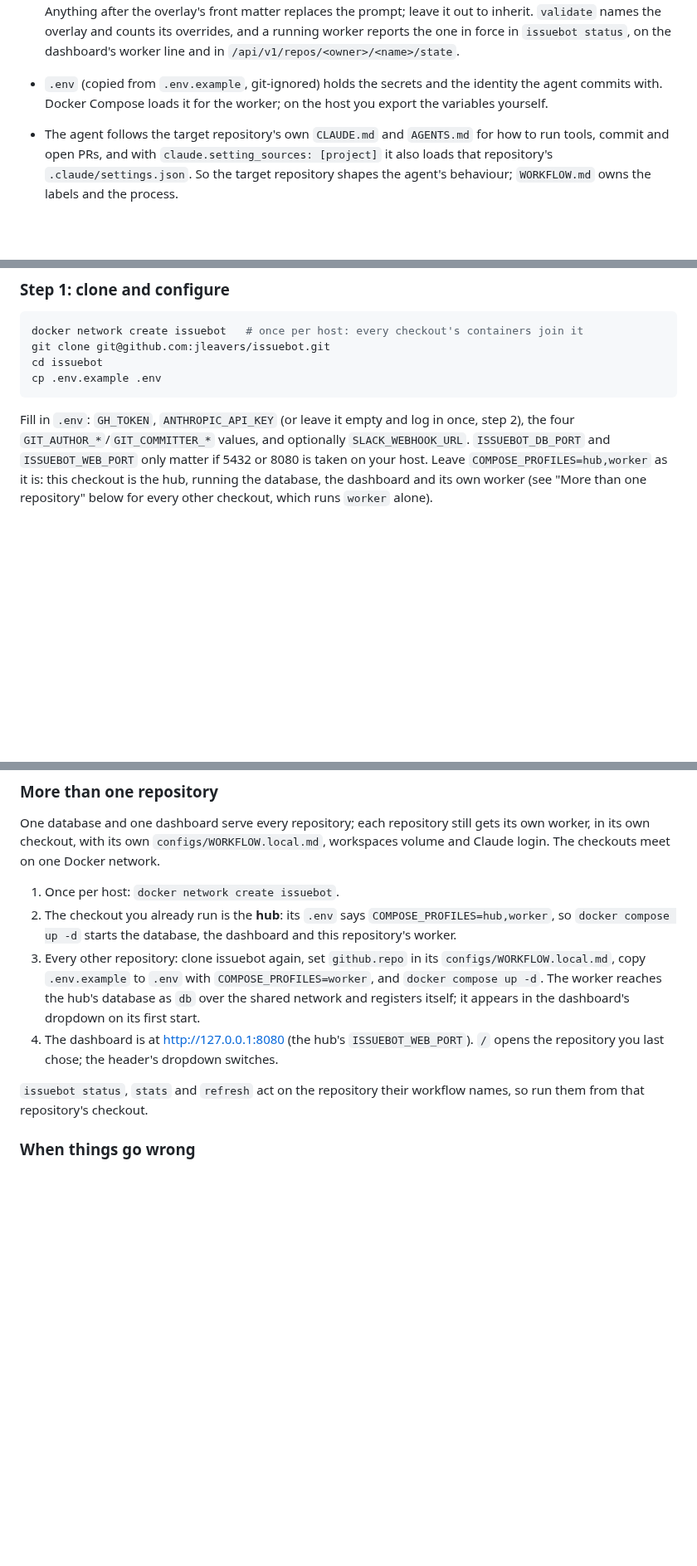
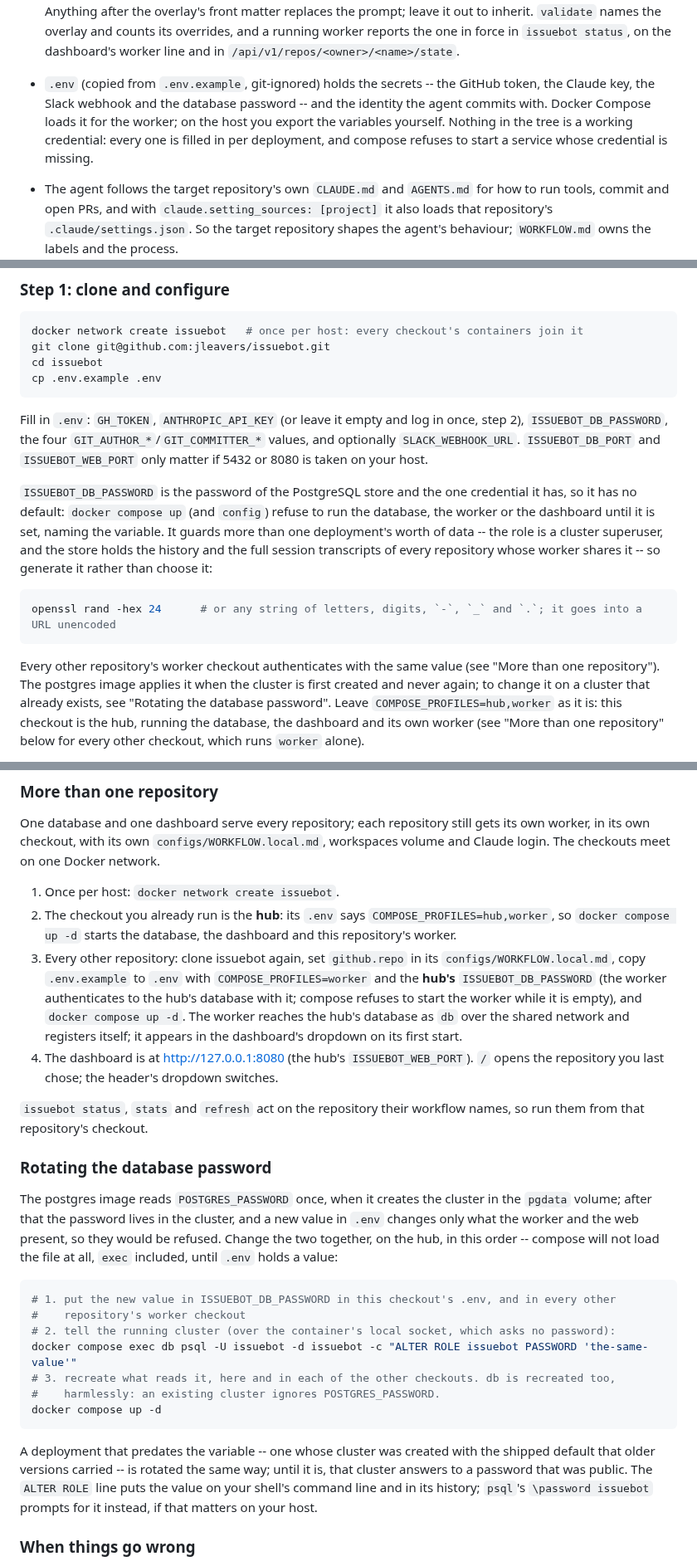
Before and after one commit to jleavers/issuebot, a Markdown page: README.md, 3 parts joined by grey strips. Shown at 83% size. Rendered like a GitHub page; blank space fills up the shorter version.

````diff
--- a/README.md
+++ b/README.md
@@ -53,9 +53,11 @@ issues that triage is most of the value.
   names the overlay and counts its overrides, and a running worker reports the one in force
   in `issuebot status`, on the dashboard's worker line and in
   `/api/v1/repos/<owner>/<name>/state`.
-- `.env` (copied from `.env.example`, git-ignored) holds the secrets and the identity the
-  agent commits with. Docker Compose loads it for the worker; on the host you export the
-  variables yourself.
+- `.env` (copied from `.env.example`, git-ignored) holds the secrets -- the GitHub token, the
+  Claude key, the Slack webhook and the database password -- and the identity the agent
+  commits with. Docker Compose loads it for the worker; on the host you export the variables
+  yourself. Nothing in the tree is a working credential: every one is filled in per
+  deployment, and compose refuses to start a service whose credential is missing.
 - The agent follows the target repository's own `CLAUDE.md` and `AGENTS.md` for how to run
   tools, commit and open PRs, and with `claude.setting_sources: [project]` it also loads that
   repository's `.claude/settings.json`. So the target repository shapes the agent's behaviour;
@@ -113,8 +115,24 @@ cp .env.example .env
 ```
 
 Fill in `.env`: `GH_TOKEN`, `ANTHROPIC_API_KEY` (or leave it empty and log in once, step 2),
-the four `GIT_AUTHOR_*`/`GIT_COMMITTER_*` values, and optionally `SLACK_WEBHOOK_URL`.
-`ISSUEBOT_DB_PORT` and `ISSUEBOT_WEB_PORT` only matter if 5432 or 8080 is taken on your host.
+`ISSUEBOT_DB_PASSWORD`, the four `GIT_AUTHOR_*`/`GIT_COMMITTER_*` values, and optionally
+`SLACK_WEBHOOK_URL`. `ISSUEBOT_DB_PORT` and `ISSUEBOT_WEB_PORT` only matter if 5432 or 8080 is
+taken on your host.
+
+`ISSUEBOT_DB_PASSWORD` is the password of the PostgreSQL store and the one credential it has,
+so it has no default: `docker compose up` (and `config`) refuse to run the database, the worker
+or the dashboard until it is set, naming the variable. It guards more than one deployment's
+worth of data -- the role is a cluster superuser, and the store holds the history and the full
+session transcripts of every repository whose worker shares it -- so generate it rather than
+choose it:
+
+```bash
+openssl rand -hex 24      # or any string of letters, digits, `-`, `_` and `.`; it goes into a URL unencoded
+```
+
+Every other repository's worker checkout authenticates with the same value (see "More than one
+repository"). The postgres image applies it when the cluster is first created and never again;
+to change it on a cluster that already exists, see "Rotating the database password".
 Leave `COMPOSE_PROFILES=hub,worker` as it is: this checkout is the hub, running the database,
 the dashboard and its own worker (see "More than one repository" below for every other
 checkout, which runs `worker` alone).
@@ -642,14 +663,40 @@ and Claude login. The checkouts meet on one Docker network.
 2. The checkout you already run is the **hub**: its `.env` says `COMPOSE_PROFILES=hub,worker`,
    so `docker compose up -d` starts the database, the dashboard and this repository's worker.
 3. Every other repository: clone issuebot again, set `github.repo` in its
-   `configs/WORKFLOW.local.md`, copy `.env.example` to `.env` with `COMPOSE_PROFILES=worker`,
-   and `docker compose up -d`. The worker reaches the hub's database as `db` over the shared
-   network and registers itself; it appears in the dashboard's dropdown on its first start.
+   `configs/WORKFLOW.local.md`, copy `.env.example` to `.env` with `COMPOSE_PROFILES=worker`
+   and the **hub's** `ISSUEBOT_DB_PASSWORD` (the worker authenticates to the hub's database
+   with it; compose refuses to start the worker while it is empty), and `docker compose up -d`.
+   The worker reaches the hub's database as `db` over the shared network and registers itself;
+   it appears in the dashboard's dropdown on its first start.
 4. The dashboard is at http://127.0.0.1:8080 (the hub's `ISSUEBOT_WEB_PORT`). `/` opens the
    repository you last chose; the header's dropdown switches.
 
 `issuebot status`, `stats` and `refresh` act on the repository their workflow names, so run
 them from that repository's checkout.
+
+### Rotating the database password
+
+The postgres image reads `POSTGRES_PASSWORD` once, when it creates the cluster in the `pgdata`
+volume; after that the password lives in the cluster, and a new value in `.env` changes only
+what the worker and the web present, so they would be refused. Change the two together, on the
+hub, in this order -- compose will not load the file at all, `exec` included, until `.env`
+holds a value:
+
+```bash
+# 1. put the new value in ISSUEBOT_DB_PASSWORD in this checkout's .env, and in every other
+#    repository's worker checkout
+# 2. tell the running cluster (over the container's local socket, which asks no password):
+docker compose exec db psql -U issuebot -d issuebot -c "ALTER ROLE issuebot PASSWORD 'the-same-value'"
+# 3. recreate what reads it, here and in each of the other checkouts. db is recreated too,
+#    harmlessly: an existing cluster ignores POSTGRES_PASSWORD.
+docker compose up -d
+```
+
+A deployment that predates the variable -- one whose cluster was created with the shipped
+default that older versions carried -- is rotated the same way; until it is, that cluster
+answers to a password that was public. The `ALTER ROLE` line puts the value on your shell's
+command line and in its history; `psql`'s `\password issuebot` prompts for it instead, if
+that matters on your host.
 
 ### When things go wrong
 
````
Also changed, not shown: other parts of README.md (+9 -5 lines), CLAUDE.md (+18 -4 lines).
